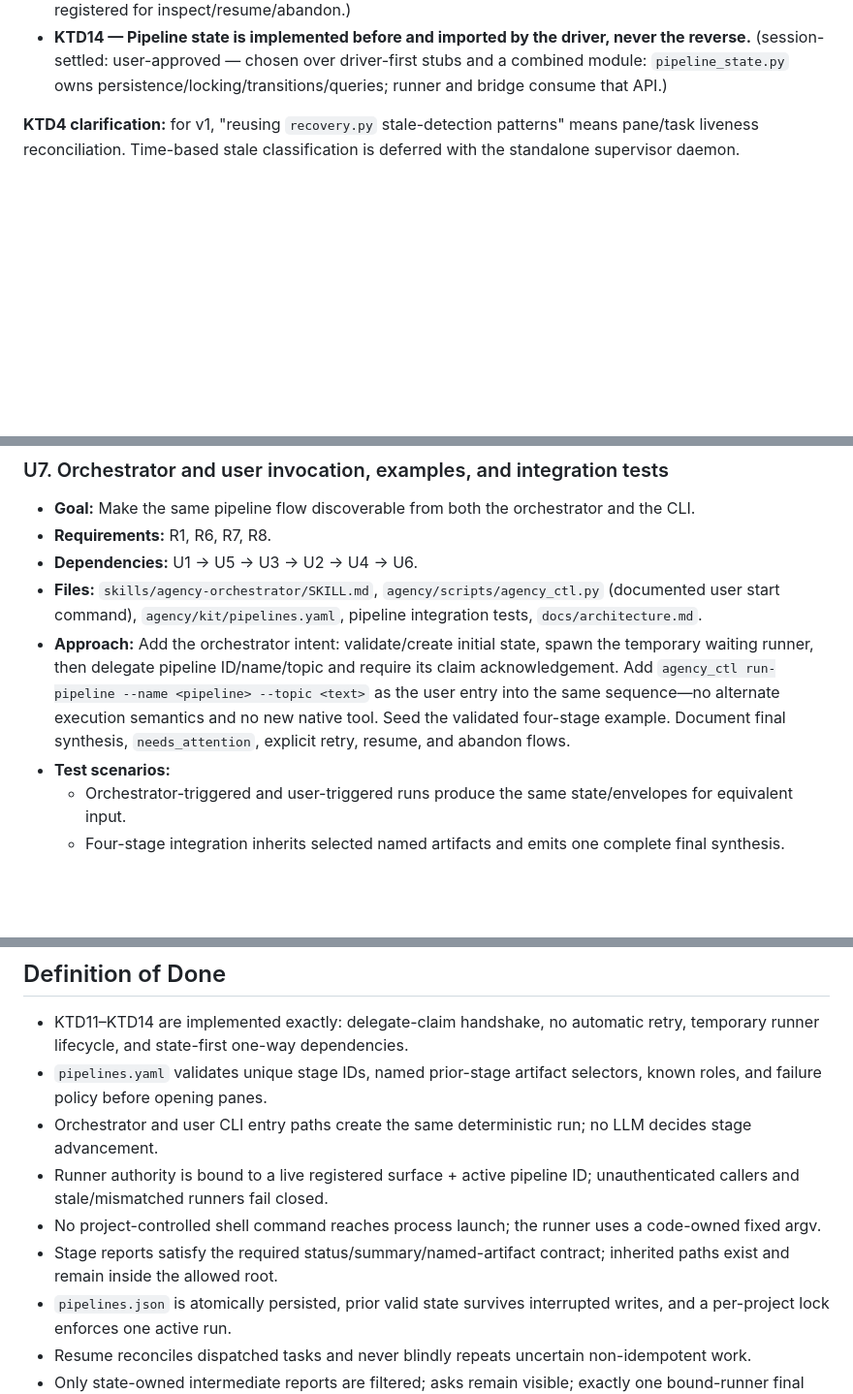
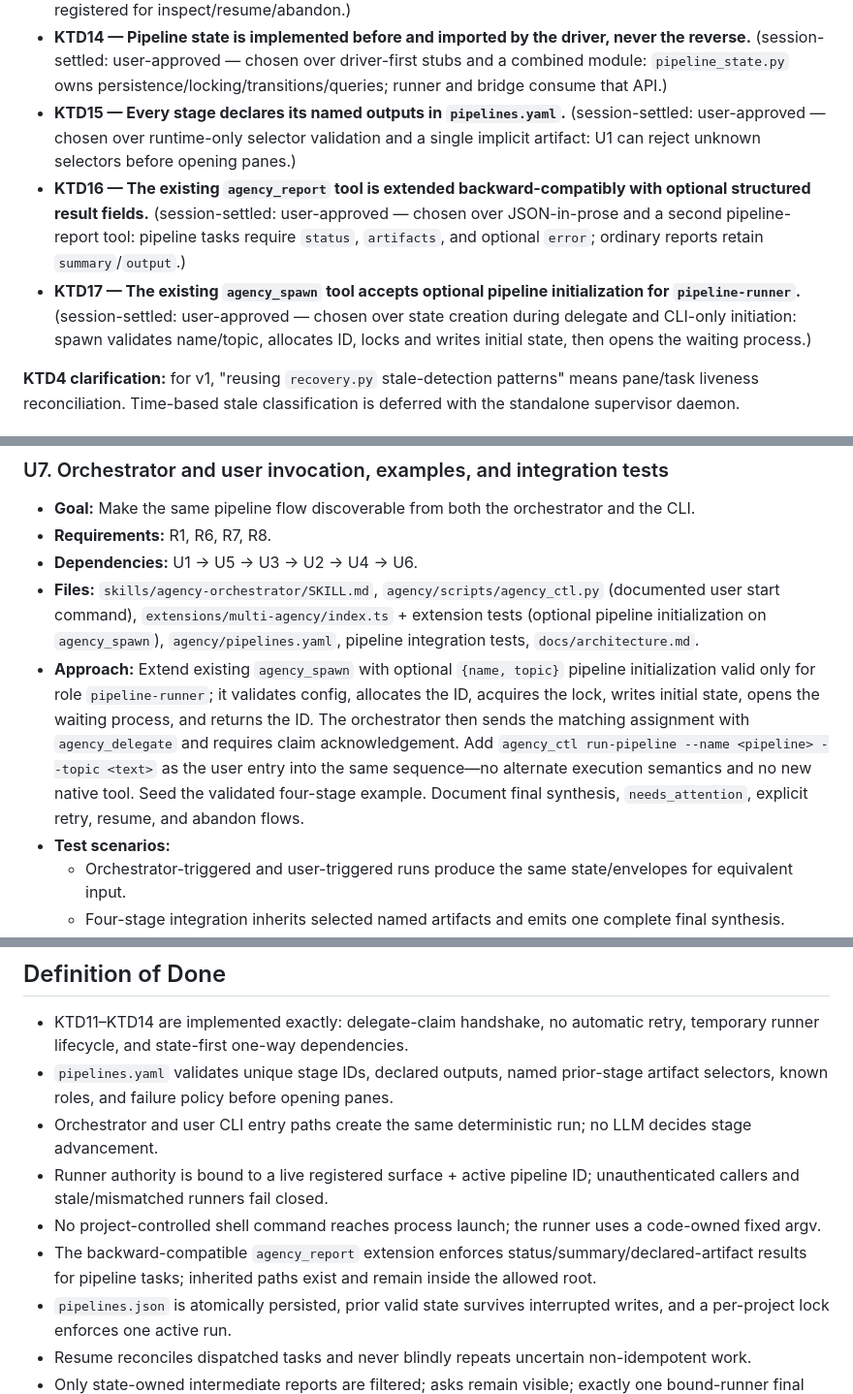
Before and after one commit to tejasghutukade/pi-multi-agency, a Markdown page: docs/plans/2026-07-14-002-feat-agency-declarative-pipelines-plan.md, 3 parts joined by grey strips. Shown at 97% size. GitHub-like rendering; blank space fills up the shorter version.

```diff
--- a/docs/plans/2026-07-14-002-feat-agency-declarative-pipelines-plan.md
+++ b/docs/plans/2026-07-14-002-feat-agency-declarative-pipelines-plan.md
@@ -49,6 +49,9 @@ What exists and is reused: `agency_ctl.py` already has `spawn` / `delegate` / `w
 - **KTD12 — v1 performs no automatic stage retries.** (session-settled: user-approved — chosen over opt-in idempotent retry and unconditional retry: uncertain side effects enter `needs_attention`; operators explicitly retry after assessment.)
 - **KTD13 — Each pipeline uses a temporary runner.** (session-settled: user-approved — chosen over a persistent idle runner: terminal `done`/`failed` releases the runner and lock; `needs_attention` keeps it registered for inspect/resume/abandon.)
 - **KTD14 — Pipeline state is implemented before and imported by the driver, never the reverse.** (session-settled: user-approved — chosen over driver-first stubs and a combined module: `pipeline_state.py` owns persistence/locking/transitions/queries; runner and bridge consume that API.)
+- **KTD15 — Every stage declares its named outputs in `pipelines.yaml`.** (session-settled: user-approved — chosen over runtime-only selector validation and a single implicit artifact: U1 can reject unknown selectors before opening panes.)
+- **KTD16 — The existing `agency_report` tool is extended backward-compatibly with optional structured result fields.** (session-settled: user-approved — chosen over JSON-in-prose and a second pipeline-report tool: pipeline tasks require `status`, `artifacts`, and optional `error`; ordinary reports retain `summary`/`output`.)
+- **KTD17 — The existing `agency_spawn` tool accepts optional pipeline initialization for `pipeline-runner`.** (session-settled: user-approved — chosen over state creation during delegate and CLI-only initiation: spawn validates name/topic, allocates ID, locks and writes initial state, then opens the waiting process.)
 
 **KTD4 clarification:** for v1, "reusing `recovery.py` stale-detection patterns" means pane/task liveness reconciliation. Time-based stale classification is deferred with the standalone supervisor daemon.
 
@@ -232,8 +239,8 @@ Artifact names are unique; paths must normalize inside the project/artifact root
 - **Goal:** Make the same pipeline flow discoverable from both the orchestrator and the CLI.
 - **Requirements:** R1, R6, R7, R8.
 - **Dependencies:** U1 → U5 → U3 → U2 → U4 → U6.
-- **Files:** `skills/agency-orchestrator/SKILL.md`, `agency/scripts/agency_ctl.py` (documented user start command), `agency/kit/pipelines.yaml`, pipeline integration tests, `docs/architecture.md`.
-- **Approach:** Add the orchestrator intent: validate/create initial state, spawn the temporary waiting runner, then delegate pipeline ID/name/topic and require its claim acknowledgement. Add `agency_ctl run-pipeline --name <pipeline> --topic <text>` as the user entry into the same sequence—no alternate execution semantics and no new native tool. Seed the validated four-stage example. Document final synthesis, `needs_attention`, explicit retry, resume, and abandon flows.
+- **Files:** `skills/agency-orchestrator/SKILL.md`, `agency/scripts/agency_ctl.py` (documented user start command), `extensions/multi-agency/index.ts` + extension tests (optional pipeline initialization on `agency_spawn`), `agency/pipelines.yaml`, pipeline integration tests, `docs/architecture.md`.
+- **Approach:** Extend existing `agency_spawn` with optional `{name, topic}` pipeline initialization valid only for role `pipeline-runner`; it validates config, allocates the ID, acquires the lock, writes initial state, opens the waiting process, and returns the ID. The orchestrator then sends the matching assignment with `agency_delegate` and requires claim acknowledgement. Add `agency_ctl run-pipeline --name <pipeline> --topic <text>` as the user entry into the same sequence—no alternate execution semantics and no new native tool. Seed the validated four-stage example. Document final synthesis, `needs_attention`, explicit retry, resume, and abandon flows.
 - **Test scenarios:**
   - Orchestrator-triggered and user-triggered runs produce the same state/envelopes for equivalent input.
   - Four-stage integration inherits selected named artifacts and emits one complete final synthesis.
@@ -244,11 +251,11 @@ Artifact names are unique; paths must normalize inside the project/artifact root
 ## Definition of Done
 
 - KTD11–KTD14 are implemented exactly: delegate-claim handshake, no automatic retry, temporary runner lifecycle, and state-first one-way dependencies.
-- `pipelines.yaml` validates unique stage IDs, named prior-stage artifact selectors, known roles, and failure policy before opening panes.
+- `pipelines.yaml` validates unique stage IDs, declared outputs, named prior-stage artifact selectors, known roles, and failure policy before opening panes.
 - Orchestrator and user CLI entry paths create the same deterministic run; no LLM decides stage advancement.
 - Runner authority is bound to a live registered surface + active pipeline ID; unauthenticated callers and stale/mismatched runners fail closed.
 - No project-controlled shell command reaches process launch; the runner uses a code-owned fixed argv.
-- Stage reports satisfy the required status/summary/named-artifact contract; inherited paths exist and remain inside the allowed root.
+- The backward-compatible `agency_report` extension enforces status/summary/declared-artifact results for pipeline tasks; inherited paths exist and remain inside the allowed root.
 - `pipelines.json` is atomically persisted, prior valid state survives interrupted writes, and a per-project lock enforces one active run.
 - Resume reconciles dispatched tasks and never blindly repeats uncertain non-idempotent work.
 - Only state-owned intermediate reports are filtered; asks remain visible; exactly one bound-runner final synthesis is delivered.
```
Also changed, not shown: other parts of docs/plans/2026-07-14-002-feat-agency-declarative-pipelines-plan.md (+10 -6 lines).
